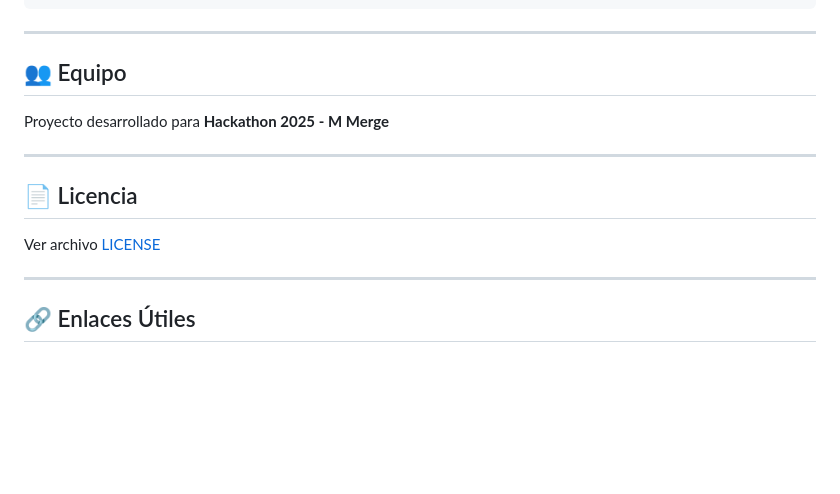
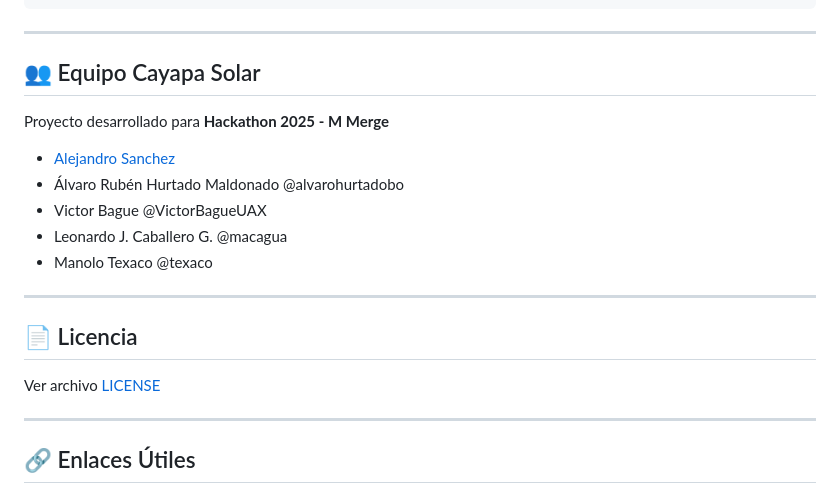
Before and after one commit to macagua/cayapa-solar, a Markdown page: README.md, the part around one of its changes. Rendered like a GitHub page; blank space fills up the shorter version.

```diff
--- a/README.md
+++ b/README.md
@@ -403,9 +403,15 @@ WALLET_PRIVATE_KEY=your_key_here
 
 ---
 
-## 👥 Equipo
+## 👥 Equipo Cayapa Solar
 
 Proyecto desarrollado para **Hackathon 2025 - M Merge**
+
+- [Alejandro Sanchez](https://www.linkedin.com/in/alejandrocarracedo/)
+- Álvaro Rubén Hurtado Maldonado @alvarohurtadobo
+- Victor Bague @VictorBagueUAX
+- Leonardo J. Caballero G. @macagua
+- Manolo Texaco @texaco
 
 ---
 
```
Also changed, not shown: other parts of README.md (+1 -1 lines), LICENSE.md (added, +21 -0 lines).
